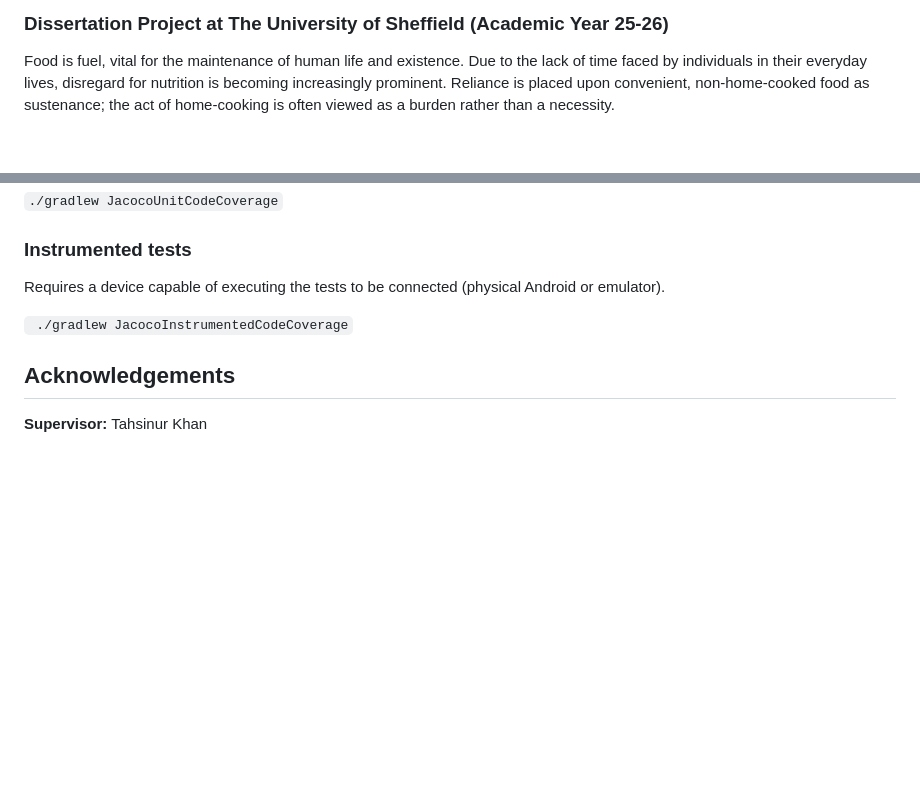
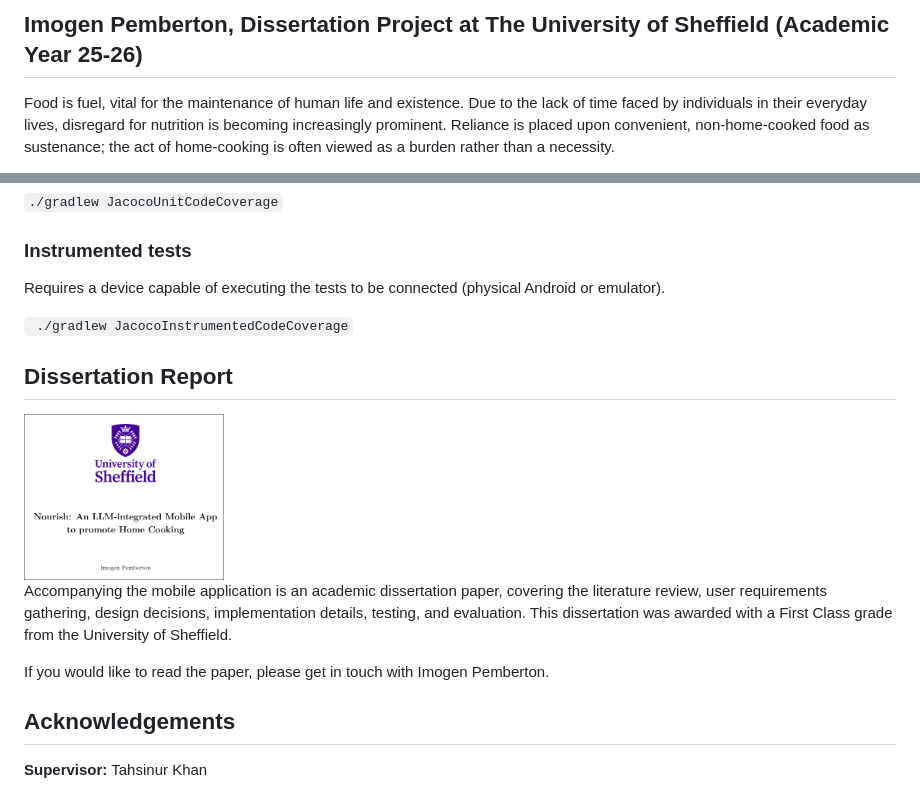
Before and after one commit to imoqen/Nourish, a Markdown page: README.md, 2 parts joined by grey strips. Rendered like a GitHub page; pictures changed too: images/dissertation-report-title.png (added); blank space fills up the shorter version.

```diff
--- a/README.md
+++ b/README.md
@@ -6,5 +6,5 @@
 
-### Dissertation Project at The University of Sheffield (Academic Year 25-26)
+## Imogen Pemberton, Dissertation Project at The University of Sheffield (Academic Year 25-26)
 
 Food is fuel, vital for the maintenance of human life and existence. Due to the lack of time
 faced by individuals in their everyday lives, disregard for nutrition is becoming increasingly
@@ -98,6 +98,14 @@ Requires a device capable of executing the tests to be connected (physical Andro
 
 ` ./gradlew JacocoInstrumentedCodeCoverage`
 
+## Dissertation Report
+
+<img src="images/dissertation-report-title.png" width="200">
+
+Accompanying the mobile application is an academic dissertation paper, covering the literature review, user requirements gathering, design decisions, implementation details, testing, and evaluation. This dissertation was awarded with a First Class grade from the University of Sheffield.
+
+If you would like to read the paper, please get in touch with Imogen Pemberton.
+
 ## Acknowledgements
 
 **Supervisor:** Tahsinur Khan
```
Also changed, not shown: other parts of README.md (+1 -1 lines), VIDEO.md (deleted, +0 -15 lines), 1 other file.
